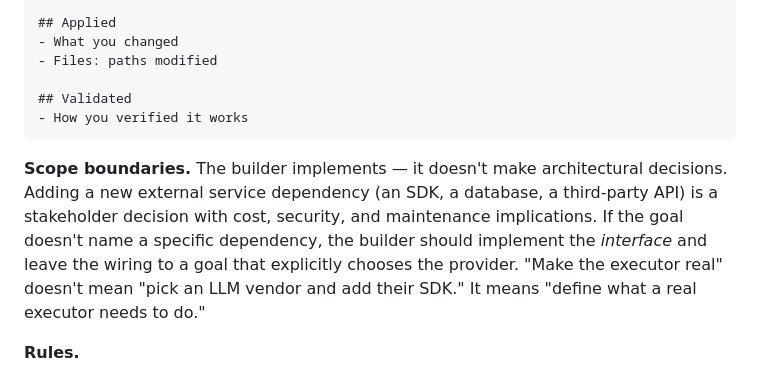
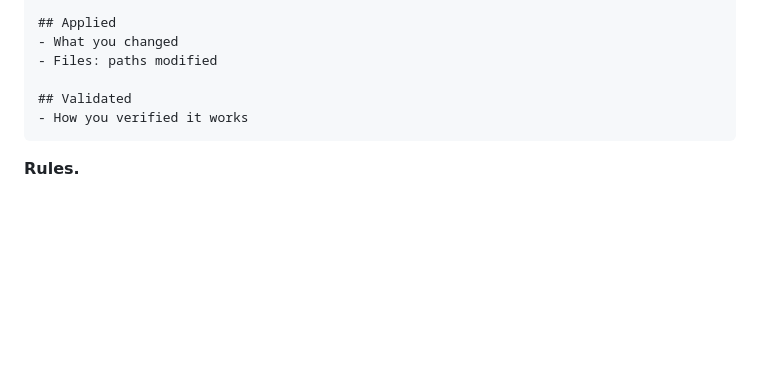
Before and after one commit to libliflin/lathe, a Markdown page: templates/meta-builder.md, the part around the change. Rendered like a GitHub page; blank space fills up the shorter version.

````diff
--- a/templates/meta-builder.md
+++ b/templates/meta-builder.md
@@ -53,8 +53,6 @@ The lathe runs on a branch and uses PRs to trigger CI. The engine provides sessi
 - How you verified it works
 ```
 
-**Scope boundaries.** The builder implements — it doesn't make architectural decisions. Adding a new external service dependency (an SDK, a database, a third-party API) is a stakeholder decision with cost, security, and maintenance implications. If the goal doesn't name a specific dependency, the builder should implement the *interface* and leave the wiring to a goal that explicitly chooses the provider. "Make the executor real" doesn't mean "pick an LLM vendor and add their SDK." It means "define what a real executor needs to do."
-
 **Rules.**
 - One change per round. If you try to do two things you'll do zero things well.
 - Never skip validation.
````
Also changed, not shown: templates/meta-verifier.md (+1 -7 lines).
